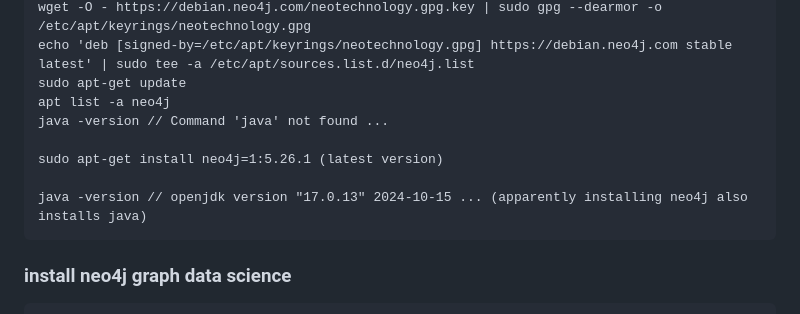
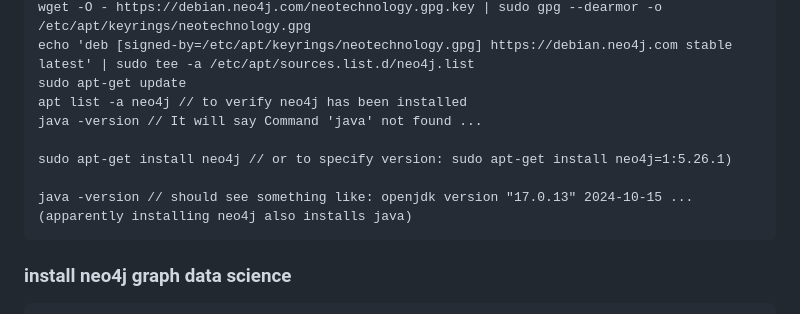
Before and after one commit to Pretty-Good-Freedom-Tech/hasenpfeffr-prepackaged, a Markdown page: README.md, the part around the change. Drawn GitHub-style.

````diff
--- a/README.md
+++ b/README.md
@@ -63,12 +63,12 @@ sudo apt install java-common
 wget -O - https://debian.neo4j.com/neotechnology.gpg.key | sudo gpg --dearmor -o /etc/apt/keyrings/neotechnology.gpg
 echo 'deb [signed-by=/etc/apt/keyrings/neotechnology.gpg] https://debian.neo4j.com stable latest' | sudo tee -a /etc/apt/sources.list.d/neo4j.list
 sudo apt-get update
-apt list -a neo4j
-java -version // Command 'java' not found ...
+apt list -a neo4j // to verify neo4j has been installed
+java -version // It will say Command 'java' not found ...
 
-sudo apt-get install neo4j=1:5.26.1 (latest version)
+sudo apt-get install neo4j // or to specify version: sudo apt-get install neo4j=1:5.26.1)
 
-java -version // openjdk version "17.0.13" 2024-10-15 ... (apparently installing neo4j also installs java)
+java -version // should see something like: openjdk version "17.0.13" 2024-10-15 ... (apparently installing neo4j also installs java)
 ```
 
 ### install neo4j graph data science
````
